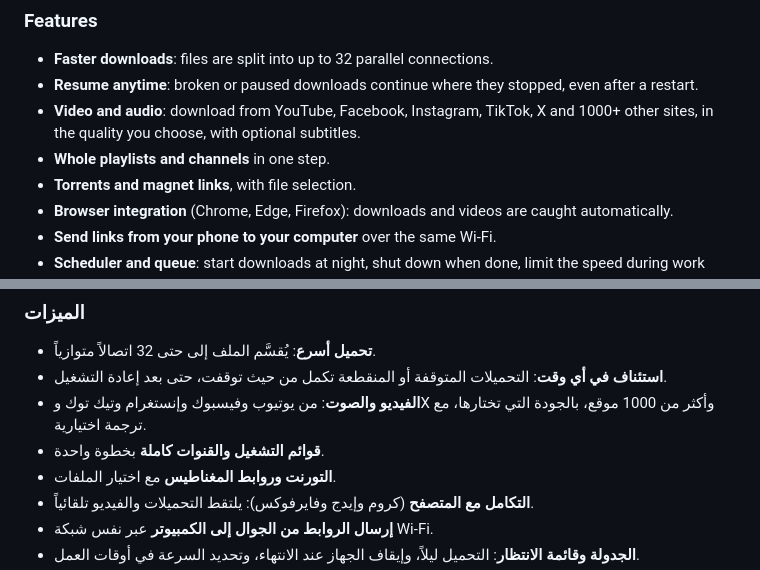
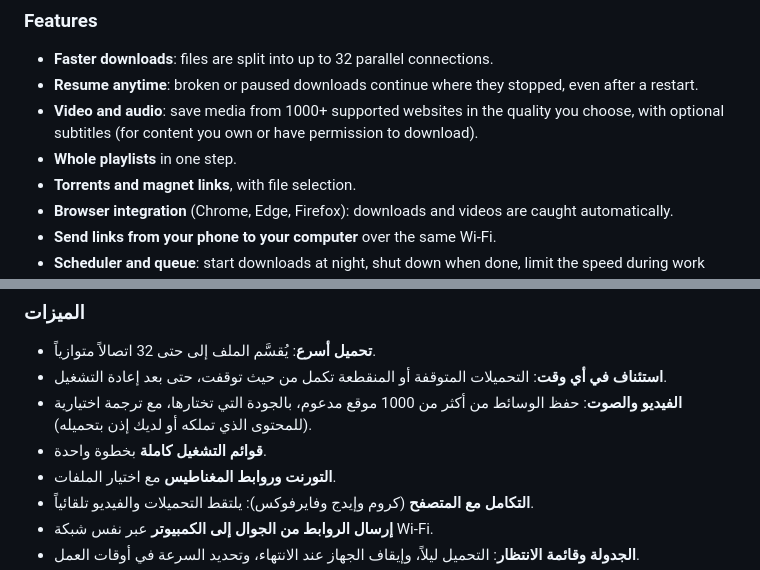
Before and after one commit to yalozair/QDM-Releases, a Markdown page: README.md, 2 parts joined by grey strips. Rendered like a GitHub page.

Commit message:
Neutral wording for media downloads
Co-authored-by: Cursor <cursoragent@cursor.com>

```diff
--- a/README.md
+++ b/README.md
@@ -22,8 +22,8 @@ Saqr Download Manager speeds up your downloads, resumes them when the connection
 
 - **Faster downloads**: files are split into up to 32 parallel connections.
 - **Resume anytime**: broken or paused downloads continue where they stopped, even after a restart.
-- **Video and audio**: download from YouTube, Facebook, Instagram, TikTok, X and 1000+ other sites, in the quality you choose, with optional subtitles.
-- **Whole playlists and channels** in one step.
+- **Video and audio**: save media from 1000+ supported websites in the quality you choose, with optional subtitles (for content you own or have permission to download).
+- **Whole playlists** in one step.
 - **Torrents and magnet links**, with file selection.
 - **Browser integration** (Chrome, Edge, Firefox): downloads and videos are caught automatically.
 - **Send links from your phone to your computer** over the same Wi-Fi.
@@ -80,8 +80,8 @@ Payments are handled securely by [Lemon Squeezy](https://www.lemonsqueezy.com).
 
 - **تحميل أسرع**: يُقسَّم الملف إلى حتى 32 اتصالاً متوازياً.
 - **استئناف في أي وقت**: التحميلات المتوقفة أو المنقطعة تكمل من حيث توقفت، حتى بعد إعادة التشغيل.
-- **الفيديو والصوت**: من يوتيوب وفيسبوك وإنستغرام وتيك توك وX وأكثر من 1000 موقع، بالجودة التي تختارها، مع ترجمة اختيارية.
-- **قوائم التشغيل والقنوات كاملة** بخطوة واحدة.
+- **الفيديو والصوت**: حفظ الوسائط من أكثر من 1000 موقع مدعوم، بالجودة التي تختارها، مع ترجمة اختيارية (للمحتوى الذي تملكه أو لديك إذن بتحميله).
+- **قوائم التشغيل كاملة** بخطوة واحدة.
 - **التورنت وروابط المغناطيس** مع اختيار الملفات.
 - **التكامل مع المتصفح** (كروم وإيدج وفايرفوكس): يلتقط التحميلات والفيديو تلقائياً.
 - **إرسال الروابط من الجوال إلى الكمبيوتر** عبر نفس شبكة Wi-Fi.
```
